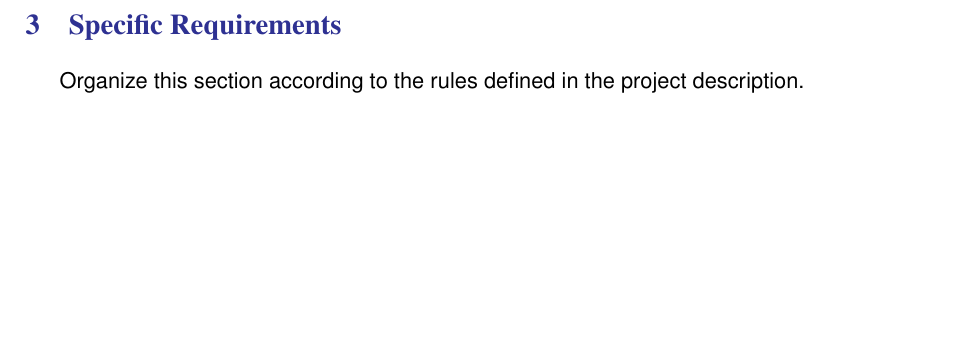
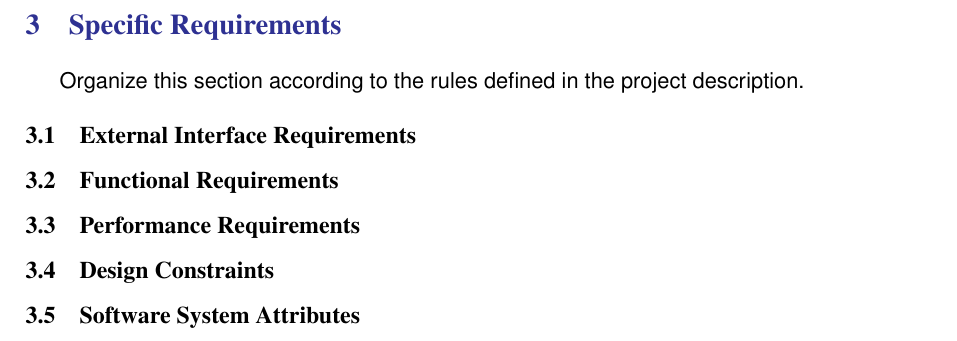
Before and after one commit to pollo-fritto/PozziNeroniVetere, a LaTeX problem sheet (Example+Of+Latex+Doc/main.tex, which reads Example+Of+Latex+Doc/Files/requirements.tex): part of page 10 of 13, cut so that both start at the same text, the shorter picture padded with empty space. Compiled offline with pdfLaTeX.

Commit message:
Update requirements.tex
Subsections added

```diff
--- a/Example+Of+Latex+Doc/Files/requirements.tex
+++ b/Example+Of+Latex+Doc/Files/requirements.tex
@@ -1 +1,11 @@
-Organize this section according to the rules defined in the project description.
+Organize this section according to the rules defined in the project description. \\
+
+\subsection{External Interface Requirements}
+
+\subsection{Functional Requirements}
+
+\subsection{Performance Requirements}
+
+\subsection{Design Constraints}
+
+\subsection{Software System Attributes}
```
